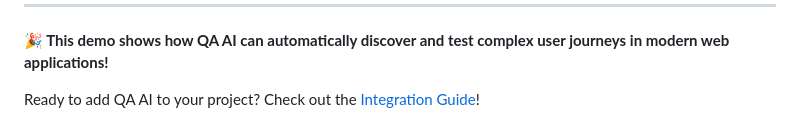
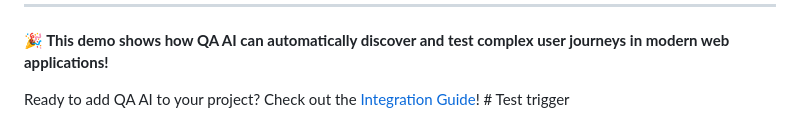
Before and after one commit to floor-licker/demo-web-app, a Markdown page: README.md, the part around the change. Drawn GitHub-style.

Commit message:
Trigger workflow to test published QA AI action

```diff
--- a/README.md
+++ b/README.md
@@ -175,4 +175,4 @@ This demo app is designed to showcase QA AI's capabilities:
 
 **🎉 This demo shows how QA AI can automatically discover and test complex user journeys in modern web applications!**
 
-Ready to add QA AI to your project? Check out the [Integration Guide](../INTEGRATION_GUIDE.md)!
+Ready to add QA AI to your project? Check out the [Integration Guide](../INTEGRATION_GUIDE.md)! # Test trigger
```
